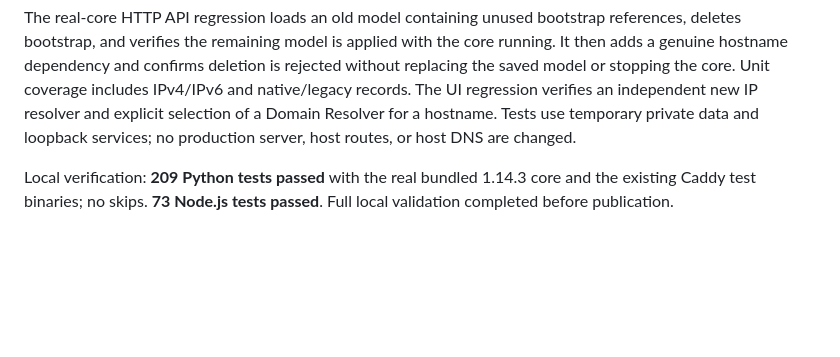
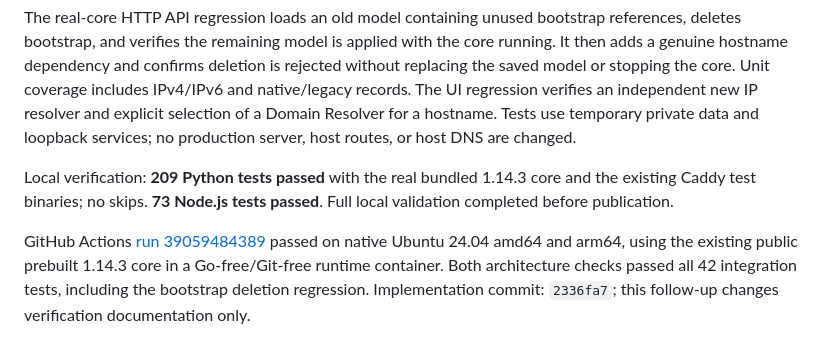
Before and after one commit to kevinzakarian/Nara-Panel, a Markdown page: VERIFICATION.md, the part around the change. Drawn GitHub-style; blank space fills up the shorter version.

Commit message:
Record Linux verification for NARA 0.6.2

```diff
--- a/VERIFICATION.md
+++ b/VERIFICATION.md
@@ -485,3 +485,5 @@ New resolver forms no longer preselect a Domain Resolver for their default IP-ad
 The real-core HTTP API regression loads an old model containing unused bootstrap references, deletes bootstrap, and verifies the remaining model is applied with the core running. It then adds a genuine hostname dependency and confirms deletion is rejected without replacing the saved model or stopping the core. Unit coverage includes IPv4/IPv6 and native/legacy records. The UI regression verifies an independent new IP resolver and explicit selection of a Domain Resolver for a hostname. Tests use temporary private data and loopback services; no production server, host routes, or host DNS are changed.
 
 Local verification: **209 Python tests passed** with the real bundled 1.14.3 core and the existing Caddy test binaries; no skips. **73 Node.js tests passed**. Full local validation completed before publication.
+
+GitHub Actions [run 39059484389](https://github.com/kevinzakarian/Nara-Panel/actions/runs/39059484389) passed on native Ubuntu 24.04 amd64 and arm64, using the existing public prebuilt 1.14.3 core in a Go-free/Git-free runtime container. Both architecture checks passed all 42 integration tests, including the bootstrap deletion regression. Implementation commit: `2336fa7`; this follow-up changes verification documentation only.
```
